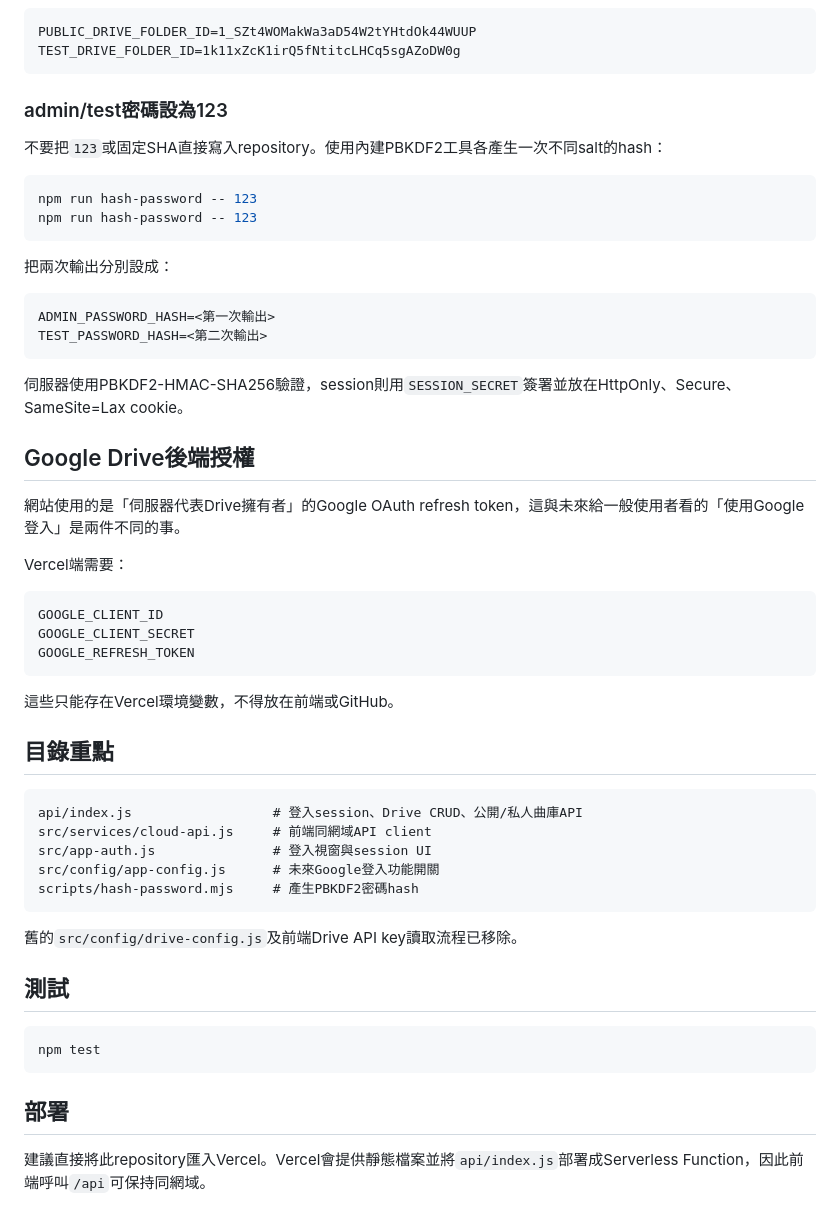
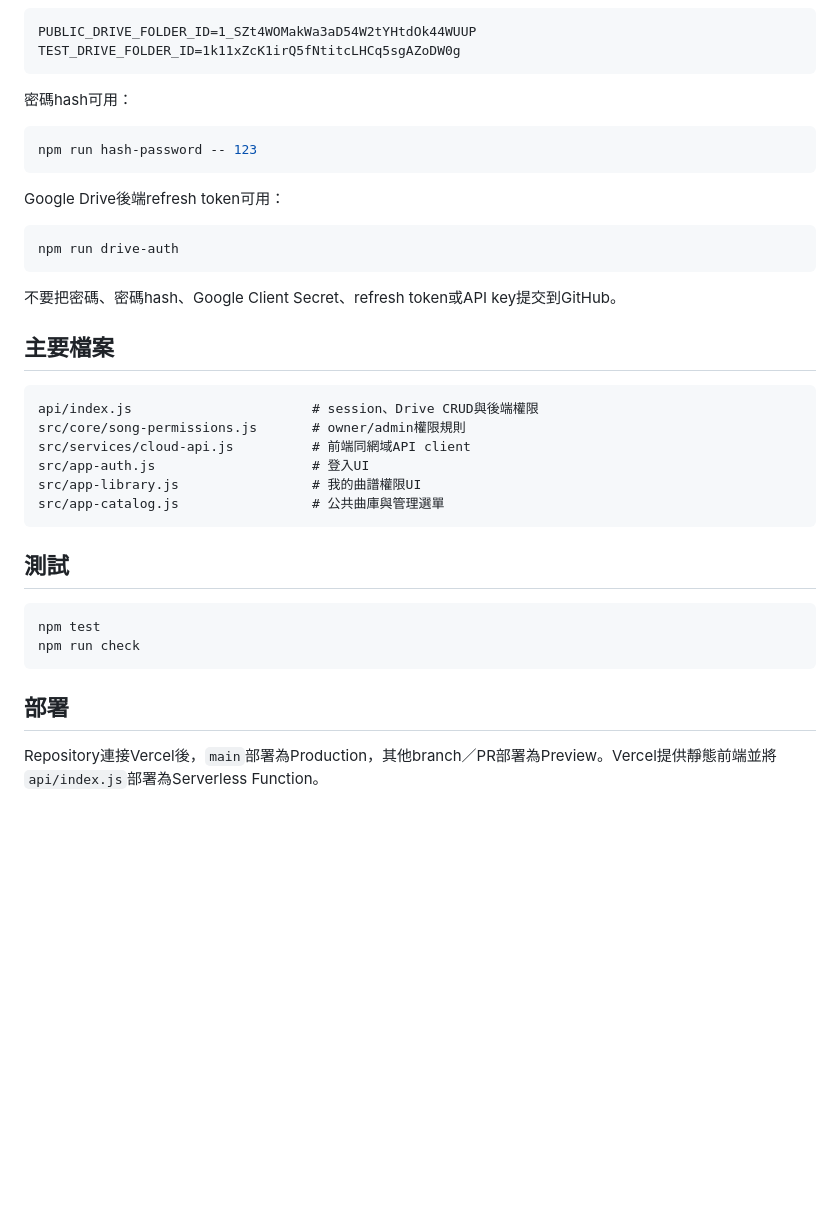
Before and after one commit to tp6xu4jo3/OpenGuitarTAB, a Markdown page: README.md, the part around one of its changes. Drawn GitHub-style; blank space fills up the shorter version.

````diff
--- a/README.md
+++ b/README.md
@@ -80,56 +122,38 @@ PUBLIC_DRIVE_FOLDER_ID=1_SZt4WOMakWa3aD54W2tYHtdOk44WUUP
 TEST_DRIVE_FOLDER_ID=1k11xZcK1irQ5fNtitcLHCq5sgAZoDW0g
 ```
 
-### admin/test密碼設為123
-
-不要把`123`或固定SHA直接寫入repository。使用內建PBKDF2工具各產生一次不同salt的hash：
+密碼hash可用：
 
 ```bash
 npm run hash-password -- 123
-npm run hash-password -- 123
 ```
 
-把兩次輸出分別設成：
+Google Drive後端refresh token可用：
+
+```bash
+npm run drive-auth
+```
+
+不要把密碼、密碼hash、Google Client Secret、refresh token或API key提交到GitHub。
+
+## 主要檔案
 
 ```text
-ADMIN_PASSWORD_HASH=<第一次輸出>
-TEST_PASSWORD_HASH=<第二次輸出>
+api/index.js                       # session、Drive CRUD與後端權限
+src/core/song-permissions.js       # owner/admin權限規則
+src/services/cloud-api.js          # 前端同網域API client
+src/app-auth.js                    # 登入UI
+src/app-library.js                 # 我的曲譜權限UI
+src/app-catalog.js                 # 公共曲庫與管理選單
 ```
-
-伺服器使用PBKDF2-HMAC-SHA256驗證，session則用`SESSION_SECRET`簽署並放在HttpOnly、Secure、SameSite=Lax cookie。
-
-## Google Drive後端授權
-
-網站使用的是「伺服器代表Drive擁有者」的Google OAuth refresh token，這與未來給一般使用者看的「使用Google登入」是兩件不同的事。
-
-Vercel端需要：
-
-```text
-GOOGLE_CLIENT_ID
-GOOGLE_CLIENT_SECRET
-GOOGLE_REFRESH_TOKEN
-```
-
-這些只能存在Vercel環境變數，不得放在前端或GitHub。
-
-## 目錄重點
-
-```text
-api/index.js                  # 登入session、Drive CRUD、公開/私人曲庫API
-src/services/cloud-api.js     # 前端同網域API client
-src/app-auth.js               # 登入視窗與session UI
-src/config/app-config.js      # 未來Google登入功能開關
-scripts/hash-password.mjs     # 產生PBKDF2密碼hash
-```
-
-舊的`src/config/drive-config.js`及前端Drive API key讀取流程已移除。
 
 ## 測試
 
 ```bash
 npm test
+npm run check
 ```
 
 ## 部署
 
-建議直接將此repository匯入Vercel。Vercel會提供靜態檔案並將`api/index.js`部署成Serverless Function，因此前端呼叫`/api`可保持同網域。
+Repository連接Vercel後，`main`部署為Production，其他branch／PR部署為Preview。Vercel提供靜態前端並將`api/index.js`部署為Serverless Function。
````
Also changed, not shown: other parts of README.md (+81 -39 lines).
